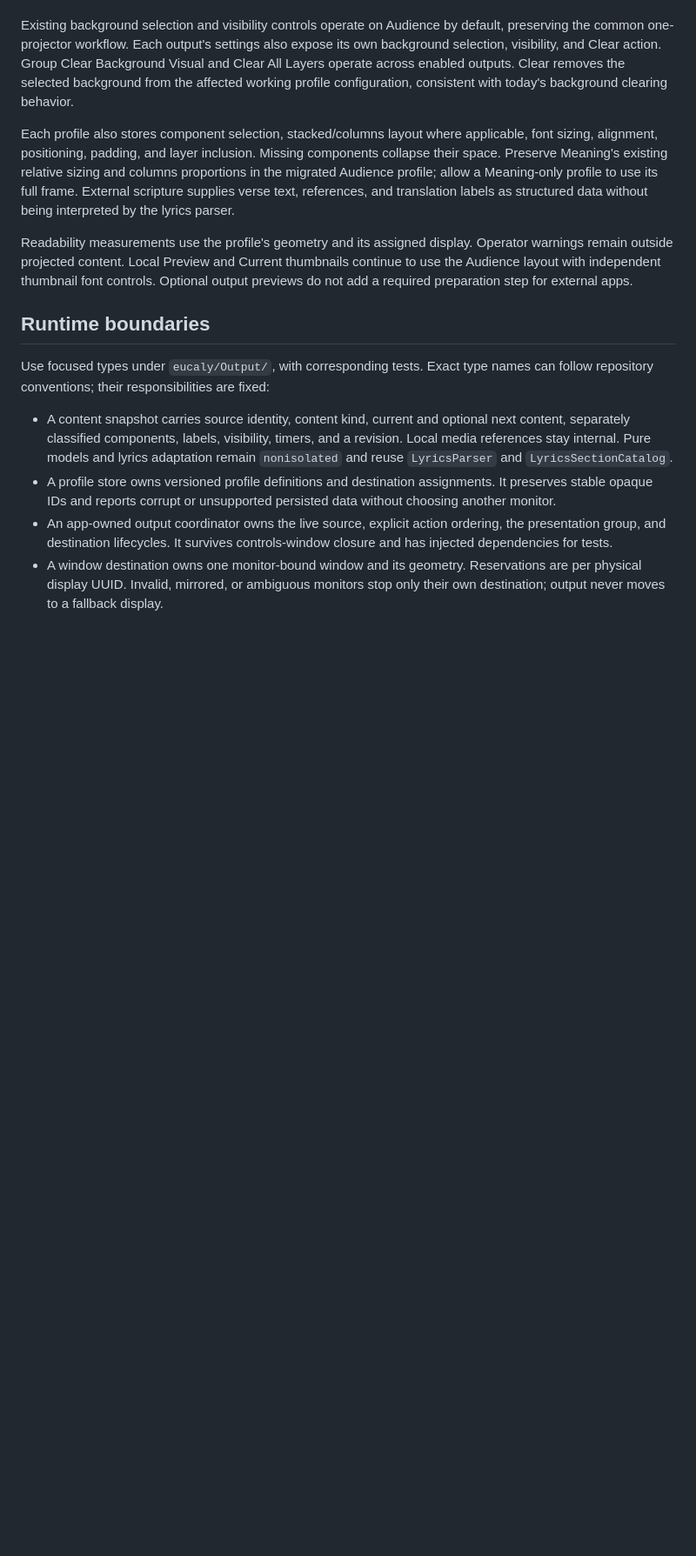
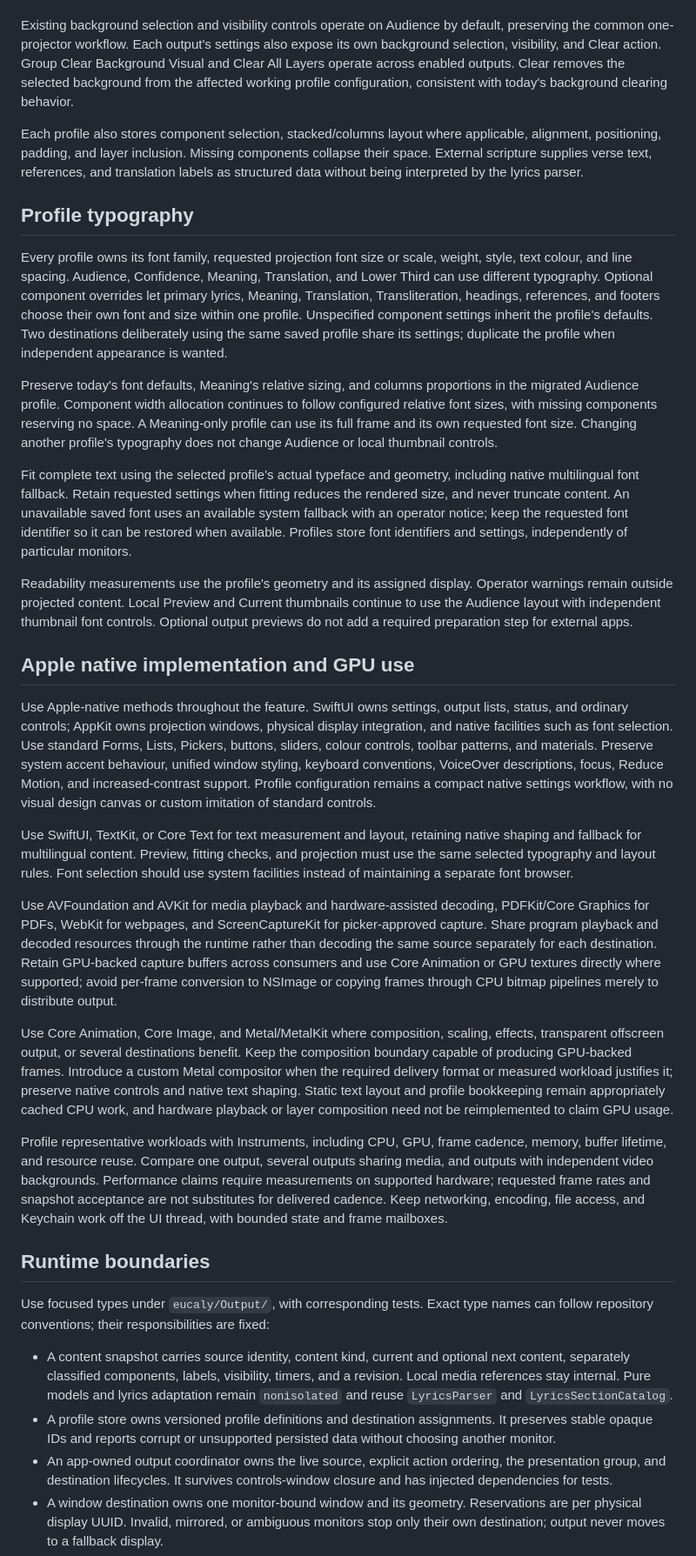
Before and after one commit to sukujgrg/eucaly, a Markdown page: docs/output-profiles-plan.md, the part around one of its changes. Shown at 87% size. Drawn GitHub-style; blank space fills up the shorter version.

Commit message:
docs: specify profile typography and native rendering approach

```diff
--- a/docs/output-profiles-plan.md
+++ b/docs/output-profiles-plan.md
@@ -50,9 +50,29 @@ Profiles are serializable settings, not owners of live players or windows. A pro
 
 Existing background selection and visibility controls operate on Audience by default, preserving the common one-projector workflow. Each output's settings also expose its own background selection, visibility, and Clear action. Group Clear Background Visual and Clear All Layers operate across enabled outputs. Clear removes the selected background from the affected working profile configuration, consistent with today's background clearing behavior.
 
-Each profile also stores component selection, stacked/columns layout where applicable, font sizing, alignment, positioning, padding, and layer inclusion. Missing components collapse their space. Preserve Meaning's existing relative sizing and columns proportions in the migrated Audience profile; allow a Meaning-only profile to use its full frame. External scripture supplies verse text, references, and translation labels as structured data without being interpreted by the lyrics parser.
+Each profile also stores component selection, stacked/columns layout where applicable, alignment, positioning, padding, and layer inclusion. Missing components collapse their space. External scripture supplies verse text, references, and translation labels as structured data without being interpreted by the lyrics parser.
+
+## Profile typography
+
+Every profile owns its font family, requested projection font size or scale, weight, style, text colour, and line spacing. Audience, Confidence, Meaning, Translation, and Lower Third can use different typography. Optional component overrides let primary lyrics, Meaning, Translation, Transliteration, headings, references, and footers choose their own font and size within one profile. Unspecified component settings inherit the profile's defaults. Two destinations deliberately using the same saved profile share its settings; duplicate the profile when independent appearance is wanted.
+
+Preserve today's font defaults, Meaning's relative sizing, and columns proportions in the migrated Audience profile. Component width allocation continues to follow configured relative font sizes, with missing components reserving no space. A Meaning-only profile can use its full frame and its own requested font size. Changing another profile's typography does not change Audience or local thumbnail controls.
+
+Fit complete text using the selected profile's actual typeface and geometry, including native multilingual font fallback. Retain requested settings when fitting reduces the rendered size, and never truncate content. An unavailable saved font uses an available system fallback with an operator notice; keep the requested font identifier so it can be restored when available. Profiles store font identifiers and settings, independently of particular monitors.
 
 Readability measurements use the profile's geometry and its assigned display. Operator warnings remain outside projected content. Local Preview and Current thumbnails continue to use the Audience layout with independent thumbnail font controls. Optional output previews do not add a required preparation step for external apps.
+
+## Apple native implementation and GPU use
+
+Use Apple-native methods throughout the feature. SwiftUI owns settings, output lists, status, and ordinary controls; AppKit owns projection windows, physical display integration, and native facilities such as font selection. Use standard Forms, Lists, Pickers, buttons, sliders, colour controls, toolbar patterns, and materials. Preserve system accent behaviour, unified window styling, keyboard conventions, VoiceOver descriptions, focus, Reduce Motion, and increased-contrast support. Profile configuration remains a compact native settings workflow, with no visual design canvas or custom imitation of standard controls.
+
+Use SwiftUI, TextKit, or Core Text for text measurement and layout, retaining native shaping and fallback for multilingual content. Preview, fitting checks, and projection must use the same selected typography and layout rules. Font selection should use system facilities instead of maintaining a separate font browser.
+
+Use AVFoundation and AVKit for media playback and hardware-assisted decoding, PDFKit/Core Graphics for PDFs, WebKit for webpages, and ScreenCaptureKit for picker-approved capture. Share program playback and decoded resources through the runtime rather than decoding the same source separately for each destination. Retain GPU-backed capture buffers across consumers and use Core Animation or GPU textures directly where supported; avoid per-frame conversion to NSImage or copying frames through CPU bitmap pipelines merely to distribute output.
+
+Use Core Animation, Core Image, and Metal/MetalKit where composition, scaling, effects, transparent offscreen output, or several destinations benefit. Keep the composition boundary capable of producing GPU-backed frames. Introduce a custom Metal compositor when the required delivery format or measured workload justifies it; preserve native controls and native text shaping. Static text layout and profile bookkeeping remain appropriately cached CPU work, and hardware playback or layer composition need not be reimplemented to claim GPU usage.
+
+Profile representative workloads with Instruments, including CPU, GPU, frame cadence, memory, buffer lifetime, and resource reuse. Compare one output, several outputs sharing media, and outputs with independent video backgrounds. Performance claims require measurements on supported hardware; requested frame rates and snapshot acceptance are not substitutes for delivered cadence. Keep networking, encoding, file access, and Keychain work off the UI thread, with bounded state and frame mailboxes.
 
 ## Runtime boundaries
 
```
Also changed, not shown: other parts of docs/output-profiles-plan.md (+4 -4 lines).
